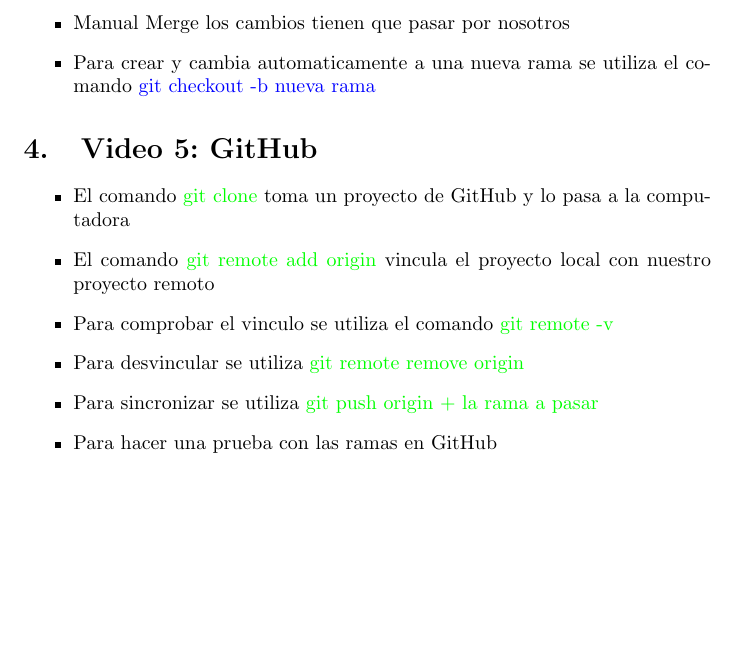
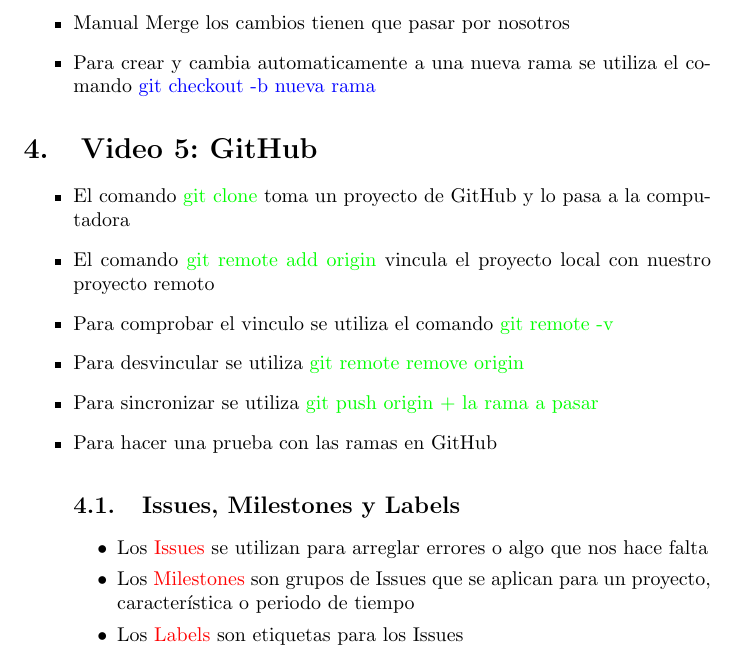
Before and after one commit to UTPmecanica/chestNicoC, a LaTeX document (document.tex): part of page 2 of 2, cut so that both start at the same text, the shorter picture padded with empty space. Compiled offline with pdfLaTeX.

Commit message:
mofidicacion de la finalizacion del commit del video 5

```diff
--- a/document.tex
+++ b/document.tex
@@ -68,6 +68,16 @@
 	\item Para desvincular se utiliza \textcolor{green}{git remote remove origin}
 	\item Para sincronizar se utiliza \textcolor{green}{git push origin + la rama a pasar}
 	\item Para hacer una prueba con las ramas en GitHub
+
+
+	\subsection{Issues, Milestones y Labels}
+
+	\begin{itemize}
+		\item Los \textcolor{red}{Issues} se utilizan para arreglar errores o algo que nos hace falta
+		\item Los \textcolor{red}{Milestones} son grupos de Issues que se aplican para un proyecto, característica o periodo de tiempo
+		\item Los \textcolor{red}{Labels} son etiquetas para los Issues
+	\end{itemize}
+
 	\end{itemize}
 
 \end{document}
```
Also changed, not shown: document.pdf, 4 other files.
